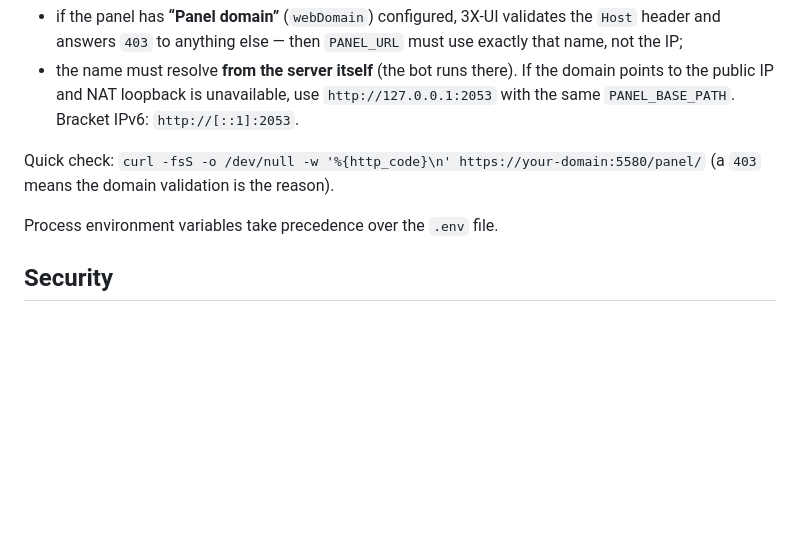
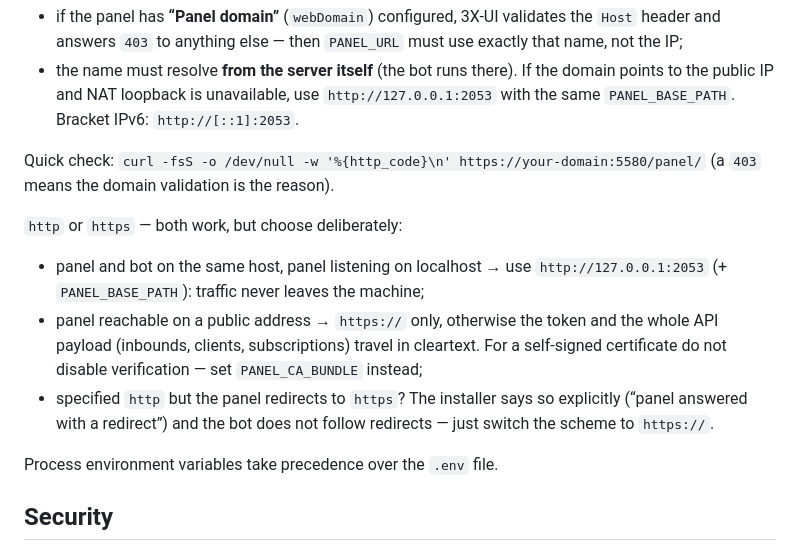
Before and after one commit to Hijackery/3x-uisentry, a Markdown page: README.en.md, the part around the change. Rendered like a GitHub page; blank space fills up the shorter version.

```diff
--- a/README.en.md
+++ b/README.en.md
@@ -324,6 +324,18 @@ All settings are in `/opt/xui-monitor-bot/.env`, an annotated example is
 Quick check: `curl -fsS -o /dev/null -w '%{http_code}\n' https://your-domain:5580/panel/`
 (a `403` means the domain validation is the reason).
 
+`http` or `https` — both work, but choose deliberately:
+
+- panel and bot on the same host, panel listening on localhost → use
+  `http://127.0.0.1:2053` (+ `PANEL_BASE_PATH`): traffic never leaves the machine;
+- panel reachable on a public address → `https://` only, otherwise the token and
+  the whole API payload (inbounds, clients, subscriptions) travel in cleartext.
+  For a self-signed certificate do not disable verification — set
+  `PANEL_CA_BUNDLE` instead;
+- specified `http` but the panel redirects to `https`? The installer says so
+  explicitly (“panel answered with a redirect”) and the bot does not follow
+  redirects — just switch the scheme to `https://`.
+
 Process environment variables take precedence over the `.env` file.
 
 ## Security
```
Also changed, not shown: README.md (+12 -0 lines).
